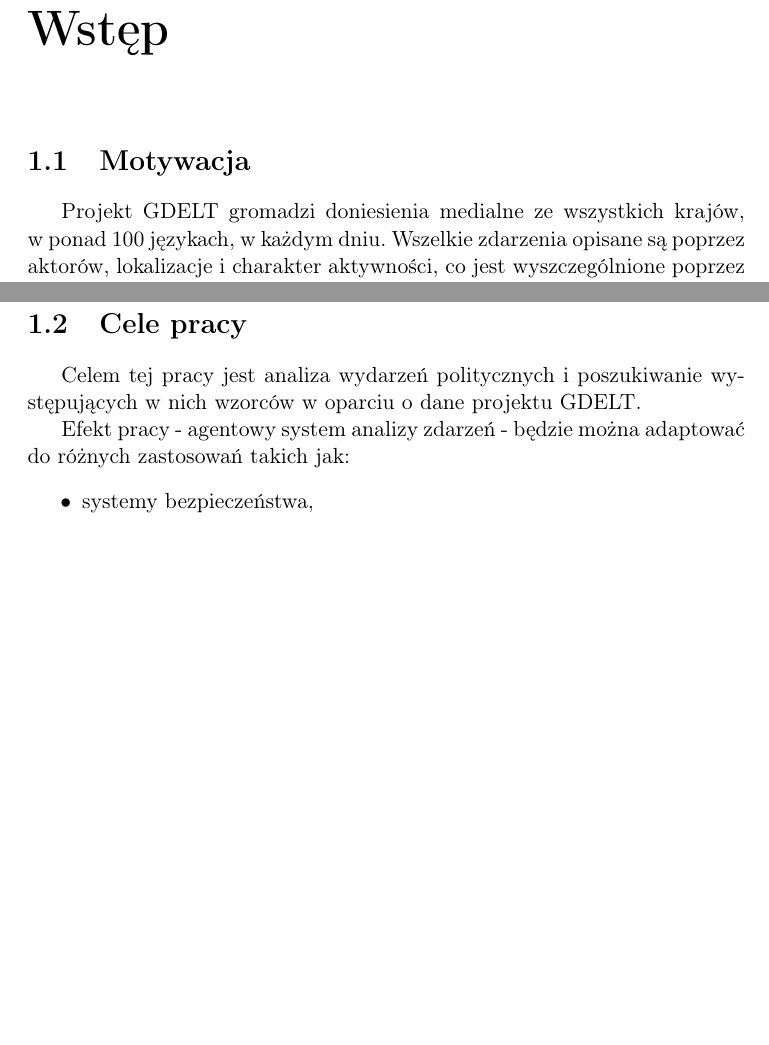
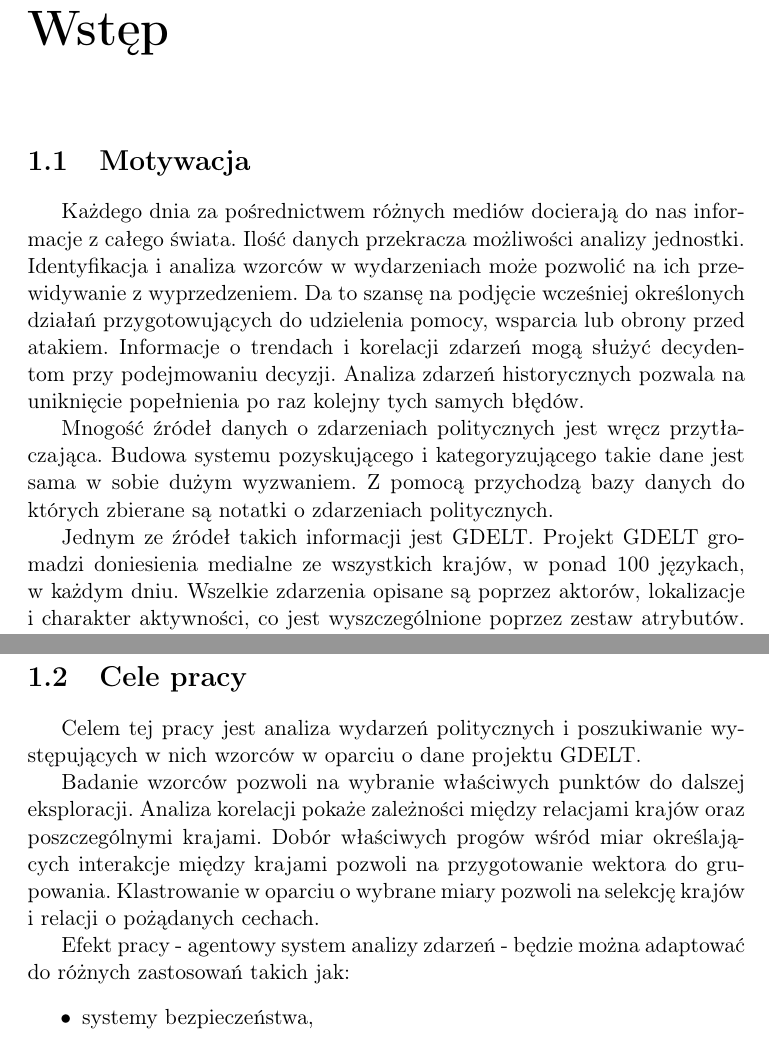
Before and after one commit to mijapa/Praca_dyplomowa, a LaTeX document (src/main.tex): two parts of pages 5 and 6 of 161, joined at a grey line, cut so that both start at the same text, the shorter picture padded with empty space. Compiled offline with pdfLaTeX.

Commit message:
Correct Introduction

```diff
--- a/src/main.tex
+++ b/src/main.tex
@@ -73,6 +73,20 @@ singlelinecheck=off
 
 
     \section{Motywacja}\label{sec:motywacja}
+%    Agentowe środowisko do sterowania procesem identyfikacji i analizy wzorców czasowych w~notkach o zdarzeniach politycznych
+    Każdego dnia za pośrednictwem różnych mediów docierają do nas informacje z całego świata.
+    Ilość danych przekracza możliwości analizy jednostki.
+    Identyfikacja i analiza wzorców w wydarzeniach może pozwolić na ich przewidywanie z wyprzedzeniem.
+    Da to szansę na podjęcie wcześniej określonych działań przygotowujących do udzielenia pomocy, wsparcia lub obrony przed atakiem.
+    Informacje o trendach i korelacji zdarzeń mogą służyć decydentom przy podejmowaniu decyzji.
+    Analiza zdarzeń historycznych pozwala na uniknięcie popełnienia po raz kolejny tych samych błędów.
+
+    Mnogość źródeł danych o zdarzeniach politycznych jest wręcz przytłaczająca.
+    Budowa systemu pozyskującego i kategoryzującego takie dane jest sama w sobie dużym wyzwaniem.
+    Z pomocą przychodzą bazy danych do których zbierane są notatki o zdarzeniach politycznych.
+
+
+    Jednym ze źródeł takich informacji jest GDELT\@.
     Projekt GDELT gromadzi doniesienia medialne ze wszystkich krajów, w~ponad 100 językach, w każdym dniu.
     Wszelkie zdarzenia opisane są poprzez aktorów, lokalizacje i~charakter aktywności, co jest wyszczególnione poprzez zestaw atrybutów.
     Analiza atrybutów zapewni lepsze poznanie specyfiki krajów.
@@ -97,7 +111,11 @@ singlelinecheck=off
 
     \section{Cele pracy}\label{sec:cele-pracy}
     Celem tej pracy jest analiza wydarzeń politycznych i poszukiwanie występujących w~nich wzorców w~oparciu o~dane projektu GDELT.\@
-%    Zdarzenia są opisane przez aktorów.
+
+    Badanie wzorców pozwoli na wybranie właściwych punktów do dalszej eksploracji.
+    Analiza korelacji pokaże zależności między relacjami krajów oraz poszczególnymi krajami.
+    Dobór właściwych progów wśród miar określających interakcje między krajami pozwoli na przygotowanie wektora do grupowania.
+    Klastrowanie w oparciu o wybrane miary pozwoli na selekcję krajów i relacji o pożądanych cechach.
 
     Efekt pracy - agentowy system analizy zdarzeń - będzie można adaptować do różnych zastosowań takich jak:
     \begin{itemize}
```
